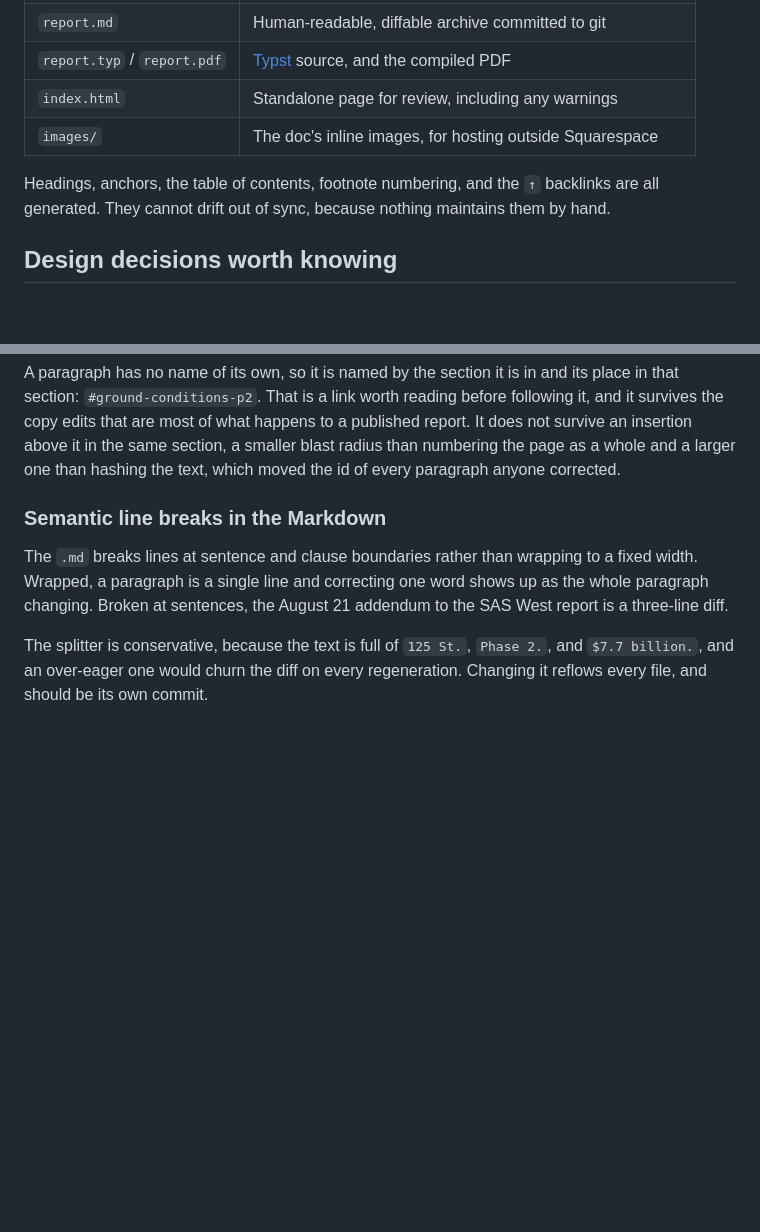
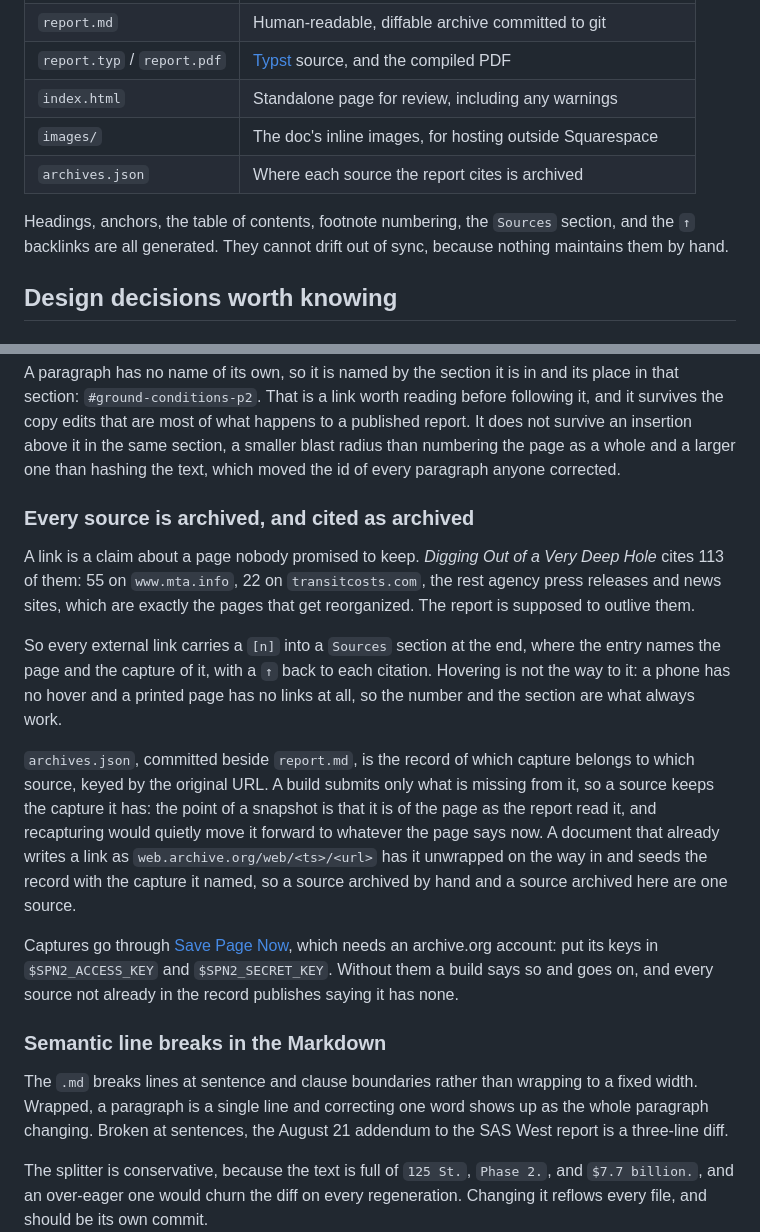
Before and after one commit to kkysen/eta-publish, a Markdown page: README.md, 2 parts joined by grey strips. Rendered like a GitHub page; blank space fills up the shorter version.

Commit message:
Say what the `Sources` section is and where captures come from
`archives.json` is a new committed output and belongs in the table with
the rest, and a reader of `README.md` looking for why every link now
carries a `[n]` should find the answer under the other design decisions:
what the section is for, why hovering is not the way to it,
why a source keeps the capture it has,
and which two environment variables a build needs to make new ones.

`discrepancies.md` gets it under `All reports` rather than `SAS West`,
because it is true of every report:
live has no such section and no such markers,
and a link there is a link.

Co-authored-by: Claude Opus 5 <noreply@anthropic.com>

```diff
--- a/README.md
+++ b/README.md
@@ -45,9 +45,10 @@ Reads the Google Doc, builds a document tree, and emits from that tree:
 | `report.typ` / `report.pdf` | [Typst](https://typst.app/) source, and the compiled PDF |
 | `index.html` | Standalone page for review, including any warnings |
 | `images/` | The doc's inline images, for hosting outside Squarespace |
+| `archives.json` | Where each source the report cites is archived |
 
 Headings, anchors, the table of contents, footnote numbering,
-and the `↑` backlinks are all generated.
+the `Sources` section, and the `↑` backlinks are all generated.
 They cannot drift out of sync, because nothing maintains them by hand.
 
 ## Design decisions worth knowing
@@ -96,6 +97,38 @@ It does not survive an insertion above it in the same section,
 a smaller blast radius than numbering the page as a whole
 and a larger one than hashing the text,
 which moved the id of every paragraph anyone corrected.
+
+### Every source is archived, and cited as archived
+
+A link is a claim about a page nobody promised to keep.
+*Digging Out of a Very Deep Hole* cites 113 of them:
+55 on `www.mta.info`, 22 on `transitcosts.com`,
+the rest agency press releases and news sites,
+which are exactly the pages that get reorganized.
+The report is supposed to outlive them.
+
+So every external link carries a `[n]` into a `Sources` section at the end,
+where the entry names the page and the capture of it,
+with a `↑` back to each citation.
+Hovering is not the way to it:
+a phone has no hover and a printed page has no links at all,
+so the number and the section are what always work.
+
+`archives.json`, committed beside `report.md`, is the record of
+which capture belongs to which source, keyed by the original URL.
+A build submits only what is missing from it,
+so a source keeps the capture it has:
+the point of a snapshot is that it is of the page as the report read it,
+and recapturing would quietly move it forward to whatever the page says now.
+A document that already writes a link as `web.archive.org/web/<ts>/<url>`
+has it unwrapped on the way in and seeds the record with the capture it named,
+so a source archived by hand and a source archived here are one source.
+
+Captures go through [Save Page Now](https://archive.org/account/s3.php),
+which needs an archive.org account:
+put its keys in `$SPN2_ACCESS_KEY` and `$SPN2_SECRET_KEY`.
+Without them a build says so and goes on,
+and every source not already in the record publishes saying it has none.
 
 ### Semantic line breaks in the Markdown
 
```
Also changed, not shown: discrepancies.md (+15 -0 lines).
